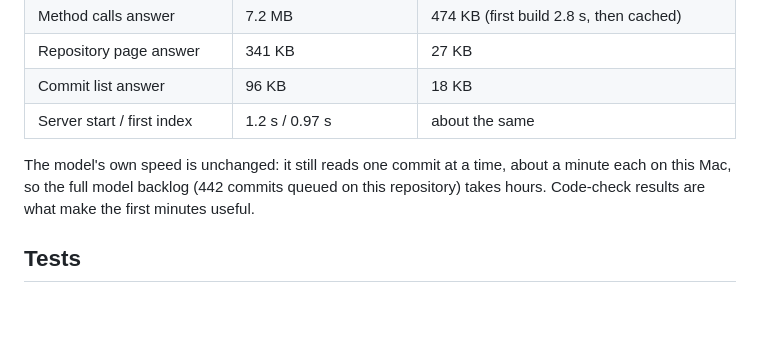
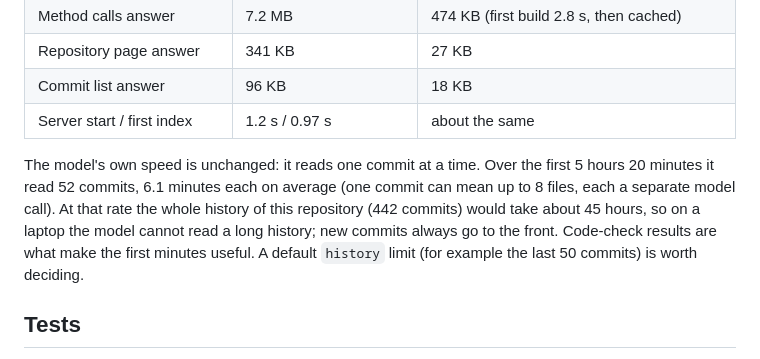
Before and after one commit to AbiXnash/codist, a Markdown page: docs/remaster-vs-perf.md, the part around the change. GitHub-like rendering; blank space fills up the shorter version.

Commit message:
Record the measured model backlog rate
Claude-Session: https://claude.ai/code/session_01WCmG1jJVxLXev5MFGfufMA

```diff
--- a/docs/remaster-vs-perf.md
+++ b/docs/remaster-vs-perf.md
@@ -30,9 +30,11 @@ Orbit Commerce (about 240 commits, two Spring services) from an empty Codist dat
 | Commit list answer | 96 KB | 18 KB |
 | Server start / first index | 1.2 s / 0.97 s | about the same |
 
-The model's own speed is unchanged: it still reads one commit at a time, about a minute each on this Mac, so the
-full model backlog (442 commits queued on this repository) takes hours. Code-check results are what make the first
-minutes useful.
+The model's own speed is unchanged: it reads one commit at a time. Over the first 5 hours 20 minutes it read 52
+commits, 6.1 minutes each on average (one commit can mean up to 8 files, each a separate model call). At that rate
+the whole history of this repository (442 commits) would take about 45 hours, so on a laptop the model cannot read a
+long history; new commits always go to the front. Code-check results are what make the first minutes useful. A
+default `history` limit (for example the last 50 commits) is worth deciding.
 
 ## Tests
 
```
